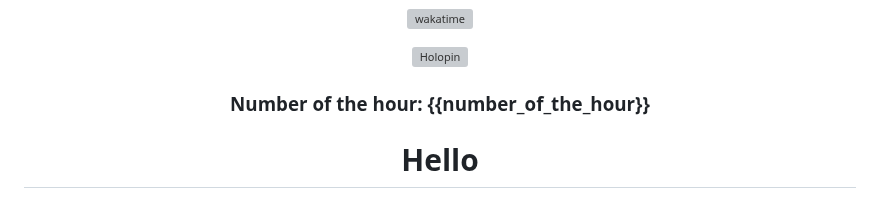
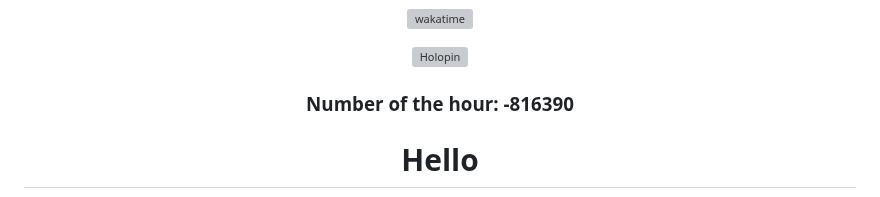
Before and after one commit to zanderlewis/zanderlewis, a Markdown page: README.md, the part around the change. GitHub-like rendering; grey boxes are pictures that could not be loaded.

Commit message:
[BOT] Update number of the hour

```diff
--- a/README.md
+++ b/README.md
@@ -26,7 +26,7 @@
 
 ###
 
-### Number of the hour: {{number_of_the_hour}}
+### Number of the hour: -816390
 
 </div>
 
```
